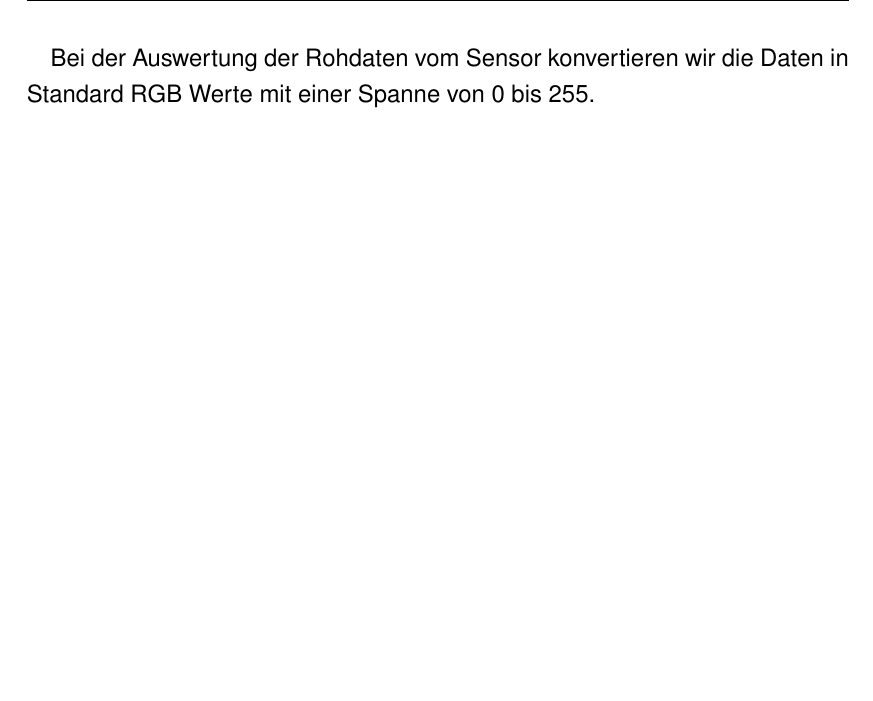
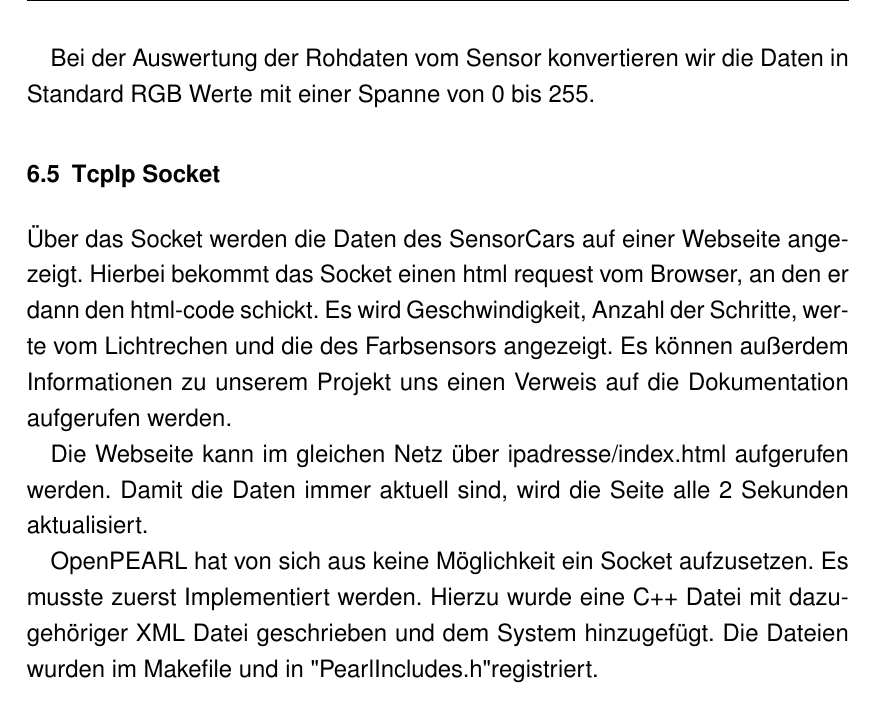
Before and after one commit to OpenPearl-HFUWPV1718/SensorCar, a LaTeX book (Dokumentation/main.tex, which reads Dokumentation/content/komponenten.tex): part of page 21 of 26, cut so that both start at the same text, the shorter picture padded with empty space. Compiled offline with pdfLaTeX.

Commit message:
TcpIp Socket doku hinzugefügt

```diff
--- a/Dokumentation/content/komponenten.tex
+++ b/Dokumentation/content/komponenten.tex
@@ -46,3 +46,10 @@ Die Datenpins 2 und 3 am Raspberry Pi sind standartmäßig für diesen Bus vorko
 Um den Farbsensor in Pearl benutzen zu können musste dafür noch ein Treiben in C++ geschrieben werden. Dieser umfasst die Dateien “TCS34725.cc“, “TCS34725.h“ und “TCS34725.xml“ dieser Treiber wird in eine Headerfile von open Pearl integriert werden und stellt alle Methoden für die Nutzung des Sensors als DATION in OpenPEARL zur Verfügung.
 
 Bei der Auswertung der Rohdaten vom Sensor konvertieren wir die Daten in Standard RGB Werte mit einer Spanne von 0 bis 255.
+
+\section{TcpIp Socket}
+Über das Socket werden die Daten des SensorCars auf einer Webseite angezeigt. Hierbei bekommt das Socket einen html request vom Browser, an den er dann den html-code schickt. Es wird Geschwindigkeit, Anzahl der Schritte, werte vom Lichtrechen und die des Farbsensors angezeigt. Es können außerdem Informationen zu unserem Projekt uns einen Verweis auf die Dokumentation aufgerufen werden.
+
+Die Webseite kann im gleichen Netz über ipadresse/index.html aufgerufen werden. Damit die Daten immer aktuell sind, wird die Seite alle 2 Sekunden aktualisiert.
+
+OpenPEARL hat von sich aus keine Möglichkeit ein Socket aufzusetzen. Es musste zuerst Implementiert werden. Hierzu wurde eine C++ Datei mit dazugehöriger XML Datei geschrieben und dem System hinzugefügt. Die Dateien wurden im Makefile und in "PearlIncludes.h" registriert.
```
